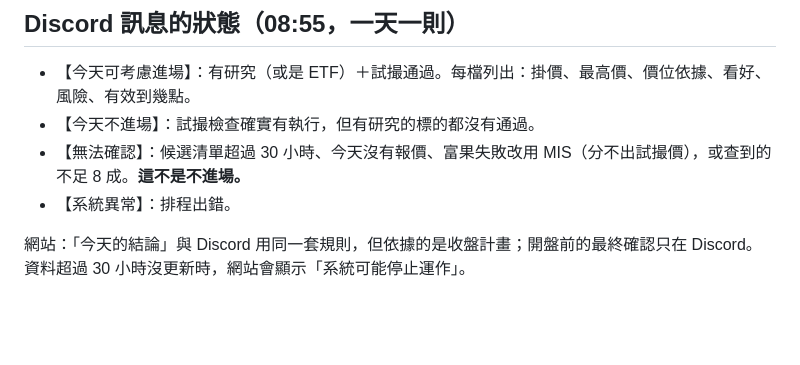
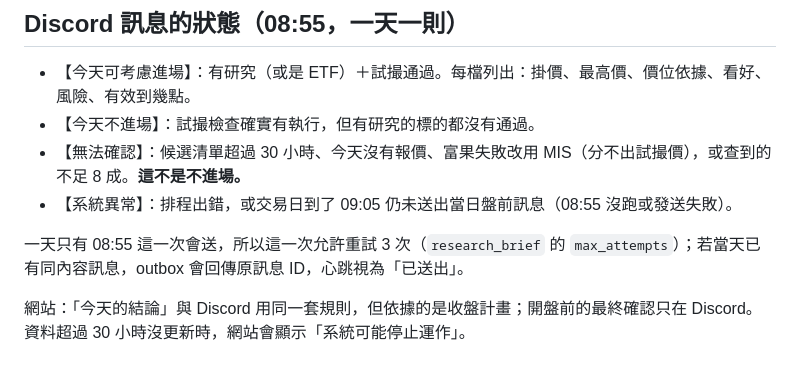
Before and after one commit to changjaykid/fugle-dashboard, a Markdown page: PIPELINE.md, the part around the change. Drawn GitHub-style; blank space fills up the shorter version.

Commit message:
Document the pre-open retry and the 09:05 missing-message alert

```diff
--- a/PIPELINE.md
+++ b/PIPELINE.md
@@ -101,7 +101,9 @@
 - 【今天可考慮進場】：有研究（或是 ETF）＋試撮通過。每檔列出：掛價、最高價、價位依據、看好、風險、有效到幾點。
 - 【今天不進場】：試撮檢查確實有執行，但有研究的標的都沒有通過。
 - 【無法確認】：候選清單超過 30 小時、今天沒有報價、富果失敗改用 MIS（分不出試撮價），或查到的不足 8 成。**這不是不進場。**
-- 【系統異常】：排程出錯。
+- 【系統異常】：排程出錯，或交易日到了 09:05 仍未送出當日盤前訊息（08:55 沒跑或發送失敗）。
+
+一天只有 08:55 這一次會送，所以這一次允許重試 3 次（`research_brief` 的 `max_attempts`）；若當天已有同內容訊息，outbox 會回傳原訊息 ID，心跳視為「已送出」。
 
 網站：「今天的結論」與 Discord 用同一套規則，但依據的是收盤計畫；開盤前的最終確認只在 Discord。資料超過 30 小時沒更新時，網站會顯示「系統可能停止運作」。
 
```
